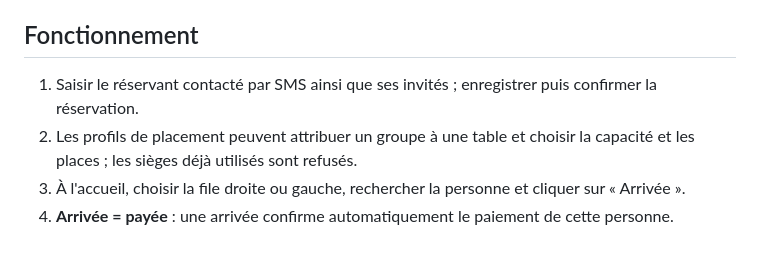
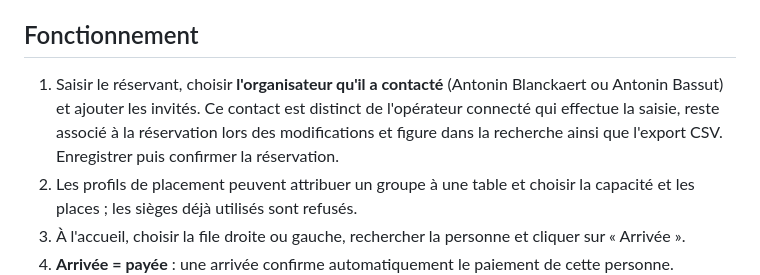
Before and after one commit to antonin51400/SaintEloi26, a Markdown page: README.md, the part around the change. GitHub-like rendering; blank space fills up the shorter version.

Commit message:
Documenter la traçabilité de l'organisateur contacté par réservation

```diff
--- a/README.md
+++ b/README.md
@@ -27,7 +27,7 @@ Le bouton « Essayer avec des données fictives » reste disponible pour les ess
 
 ## Fonctionnement
 
-1. Saisir le réservant contacté par SMS ainsi que ses invités ; enregistrer puis confirmer la réservation.
+1. Saisir le réservant, choisir **l'organisateur qu'il a contacté** (Antonin Blanckaert ou Antonin Bassut) et ajouter les invités. Ce contact est distinct de l'opérateur connecté qui effectue la saisie, reste associé à la réservation lors des modifications et figure dans la recherche ainsi que l'export CSV. Enregistrer puis confirmer la réservation.
 2. Les profils de placement peuvent attribuer un groupe à une table et choisir la capacité et les places ; les sièges déjà utilisés sont refusés.
 3. À l'accueil, choisir la file droite ou gauche, rechercher la personne et cliquer sur « Arrivée ».
 4. **Arrivée = payée** : une arrivée confirme automatiquement le paiement de cette personne. L'annulation de son arrivée ne révoque pas le paiement enregistré.
```
